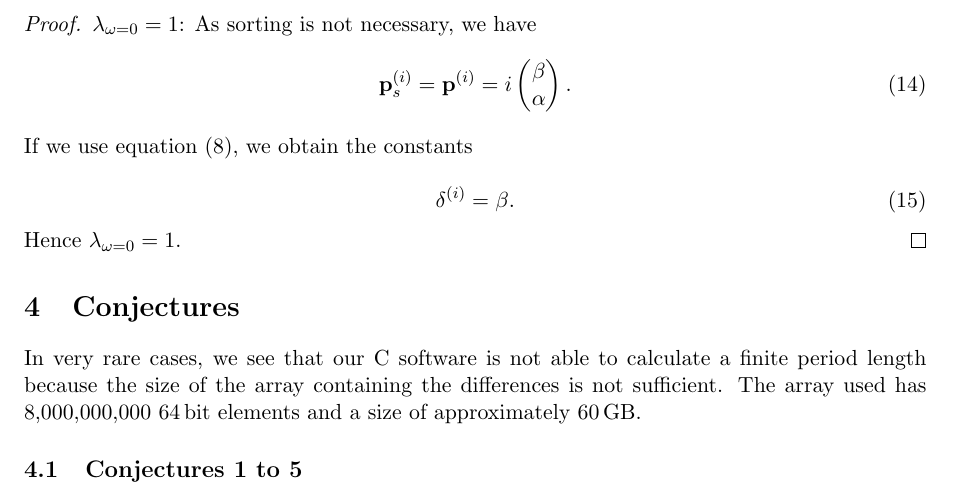
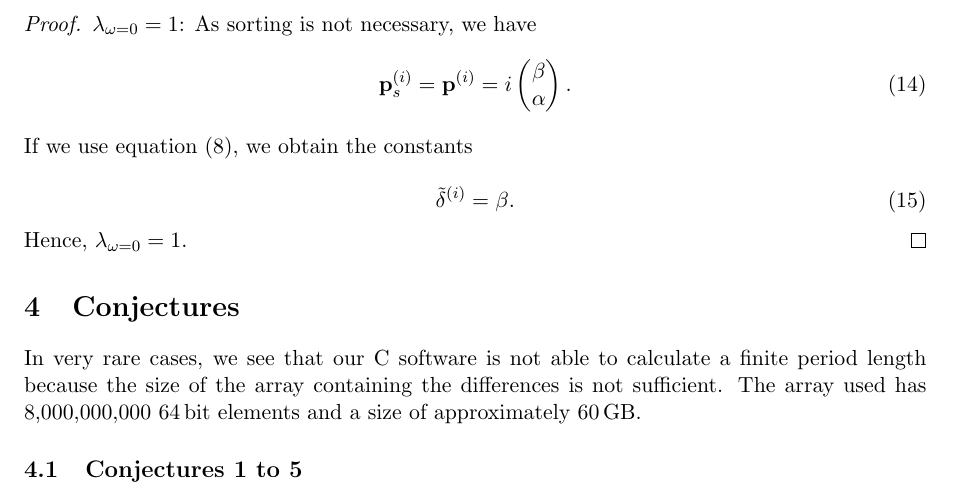
Before and after one commit to dkunert/cut-and-project, a LaTeX paper (LaTeX/Quasi.tex): part of page 4 of 5, cut so that both start at the same text. Compiled offline with pdfLaTeX.

Commit message:
Correction of the proof for omaga = 0

```diff
--- a/LaTeX/Quasi.tex
+++ b/LaTeX/Quasi.tex
@@ -259,10 +259,10 @@ $\lambda_{\omega = 0} = 1$: As sorting is not necessary, we have
 If we use equation~\eqref{eq:delta1}, we obtain the constants
 
 \begin{equation}
-\delta^{(i)} = \beta.
+\tilde{\delta}^{(i)} = \beta.
 \end{equation}
 %
-Hence $\lambda_{\omega = 0} = 1$.
+Hence, $\lambda_{\omega = 0} = 1$.
 \end{proof}
 
 % ===================
```
Also changed, not shown: LaTeX/Quasi.pdf.
